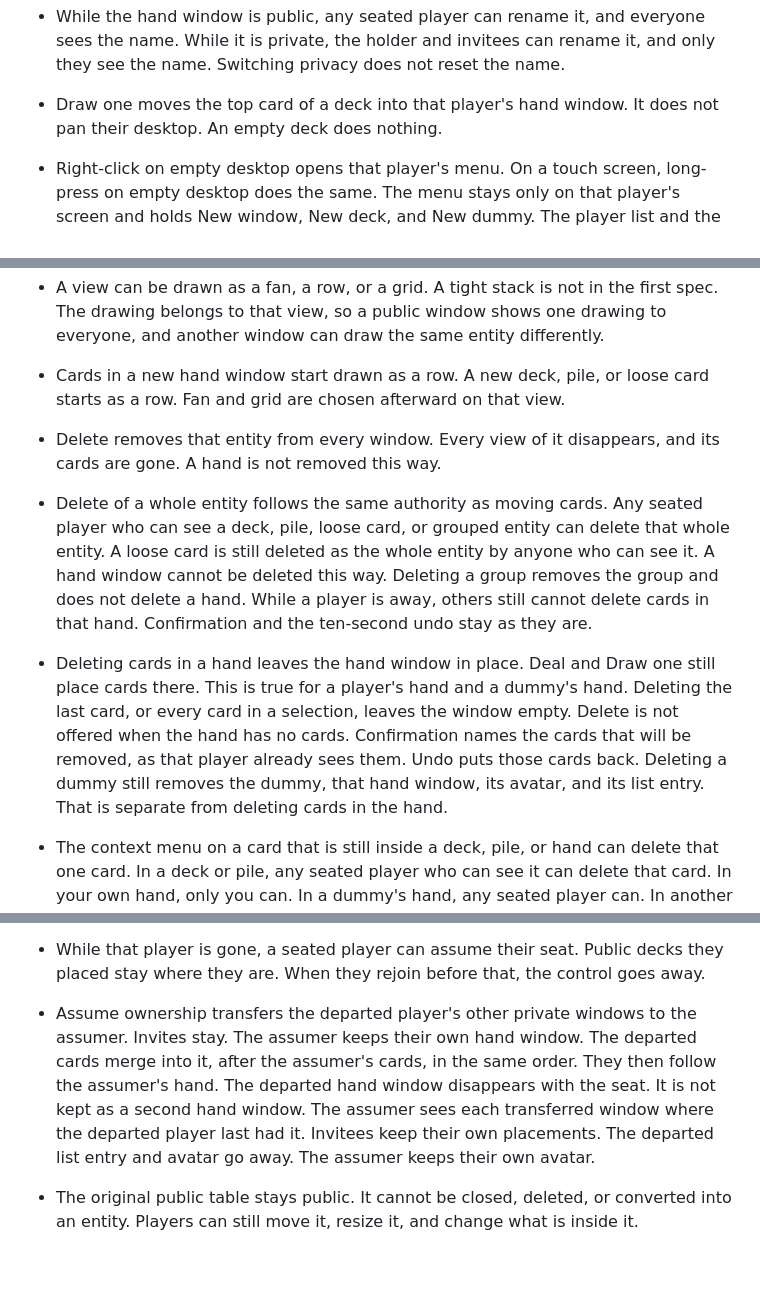
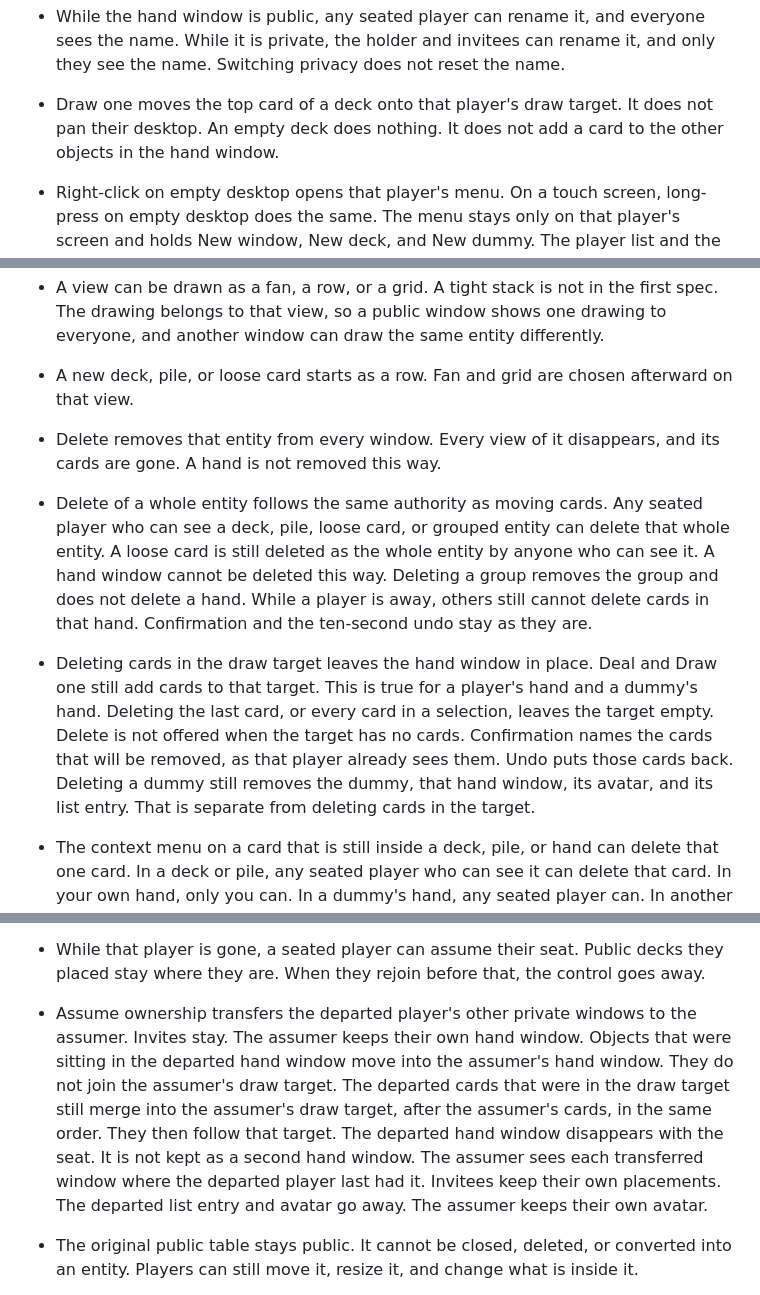
Before and after one commit to dcvezzani/card-game-002, a Markdown page: dcv/specs.md, 3 parts joined by grey strips. GitHub-like rendering; blank space fills up the shorter version.

```diff
--- a/dcv/specs.md
+++ b/dcv/specs.md
@@ -50,19 +50,19 @@ Specs only. No implementation yet. The Rec Room styleguide stays the visual syst
 - While the hand window is public, any seated player can rename it, and everyone sees the name. While it is private, the holder and invitees can rename it, and only they see the name. Switching privacy does not reset the name.
-- Draw one moves the top card of a deck into that player's hand window. It does not pan their desktop. An empty deck does nothing.
+- Draw one moves the top card of a deck onto that player's draw target. It does not pan their desktop. An empty deck does nothing. It does not add a card to the other objects in the hand window.
 - Right-click on empty desktop opens that player's menu. On a touch screen, long-press on empty desktop does the same. The menu stays only on that player's screen and holds New window, New deck, and New dummy. The player list and the map do not hold these controls. Any seated player can use the menu. A new deck and a new dummy still ask the questions already decided. Shuffle, flip, deal, and the other entity actions stay on the entity.
 - Right-click or long-press on a card, hand, deck, pile, window, or grouped entity opens a context menu for that object, only on that player's screen. The empty-desktop menu is unchanged and still only offers New window, New deck, and New dummy. The object menu lists only actions that player is already allowed to take on that object. It grants no new authority. If they can take no action, no menu appears. It shows Delete only when that player is allowed to delete that object, and Close only when that player is allowed to close that window.
 - A new empty window starts private, owned by the player who created it. They can drag entities into it and later switch it to public.
 - Adding a deck asks which window receives it. A deck placed in a public window is visible to everyone. A deck placed in a private window is visible only to the people who can see that window.
 - A view can be drawn as a fan, a row, or a grid. A tight stack is not in the first spec. The drawing belongs to that view, so a public window shows one drawing to everyone, and another window can draw the same entity differently.
-- Cards in a new hand window start drawn as a row. A new deck, pile, or loose card starts as a row. Fan and grid are chosen afterward on that view.
+- A new deck, pile, or loose card starts as a row. Fan and grid are chosen afterward on that view.
 - Delete removes that entity from every window. Every view of it disappears, and its cards are gone. A hand is not removed this way.
 - Delete of a whole entity follows the same authority as moving cards. Any seated player who can see a deck, pile, loose card, or grouped entity can delete that whole entity. A loose card is still deleted as the whole entity by anyone who can see it. A hand window cannot be deleted this way. Deleting a group removes the group and does not delete a hand. While a player is away, others still cannot delete cards in that hand. Confirmation and the ten-second undo stay as they are.
-- Deleting cards in a hand leaves the hand window in place. Deal and Draw one still place cards there. This is true for a player's hand and a dummy's hand. Deleting the last card, or every card in a selection, leaves the window empty. Delete is not offered when the hand has no cards. Confirmation names the cards that will be removed, as that player already sees them. Undo puts those cards back. Deleting a dummy still removes the dummy, that hand window, its avatar, and its list entry. That is separate from deleting cards in the hand.
+- Deleting cards in the draw target leaves the hand window in place. Deal and Draw one still add cards to that target. This is true for a player's hand and a dummy's hand. Deleting the last card, or every card in a selection, leaves the target empty. Delete is not offered when the target has no cards. Confirmation names the cards that will be removed, as that player already sees them. Undo puts those cards back. Deleting a dummy still removes the dummy, that hand window, its avatar, and its list entry. That is separate from deleting cards in the target.
 - The context menu on a card that is still inside a deck, pile, or hand can delete that one card. In a deck or pile, any seated player who can see it can delete that card. In your own hand, only you can. In a dummy's hand, any seated player can. In another player's hand, no one else can. The remaining cards keep their order. Confirmation asks first and names the card as that player already sees it. A face-down card is named as a back, and the confirm does not reveal its face to anyone who could not already see it. Undo covers that single-card delete for about ten seconds.
 - One confirmation deletes every selected card that player is allowed to delete. If any selected card is not allowed, nothing is deleted. The confirmation names each card as that player already sees it, and a back stays a back. Undo restores that whole delete as one action, for about ten seconds. Remaining cards keep their order. A selection is still only cards in the same hand, deck, or pile. If the card whose menu was opened is part of the current selection, Delete applies to that selection. If it is not, Delete applies to that one card.
 - A player who leaves or disconnects keeps their hand and private windows. Rejoining with the same name shows those windows again. Other players still cannot see the private windows.
 - While that player is gone, a seated player can assume their seat. Public decks they placed stay where they are. When they rejoin before that, the control goes away.
-- Assume ownership transfers the departed player's other private windows to the assumer. Invites stay. The assumer keeps their own hand window. The departed cards merge into it, after the assumer's cards, in the same order. They then follow the assumer's hand. The departed hand window disappears with the seat. It is not kept as a second hand window. The assumer sees each transferred window where the departed player last had it. Invitees keep their own placements. The departed list entry and avatar go away. The assumer keeps their own avatar.
+- Assume ownership transfers the departed player's other private windows to the assumer. Invites stay. The assumer keeps their own hand window. Objects that were sitting in the departed hand window move into the assumer's hand window. They do not join the assumer's draw target. The departed cards that were in the draw target still merge into the assumer's draw target, after the assumer's cards, in the same order. They then follow that target. The departed hand window disappears with the seat. It is not kept as a second hand window. The assumer sees each transferred window where the departed player last had it. Invitees keep their own placements. The departed list entry and avatar go away. The assumer keeps their own avatar.
 - The original public table stays public. It cannot be closed, deleted, or converted into an entity. Players can still move it, resize it, and change what is inside it.
 - Delete, and closing a window that will remove entities, always ask first. The confirmation names what will be removed.
 - A player can select several cards in the same hand, deck, or pile and drag them together. They land in that same order. The drag locks every selected card. If one of them is already locked by another player, the drag does not start.
```
Also changed, not shown: other parts of dcv/specs.md (+10 -10 lines).
